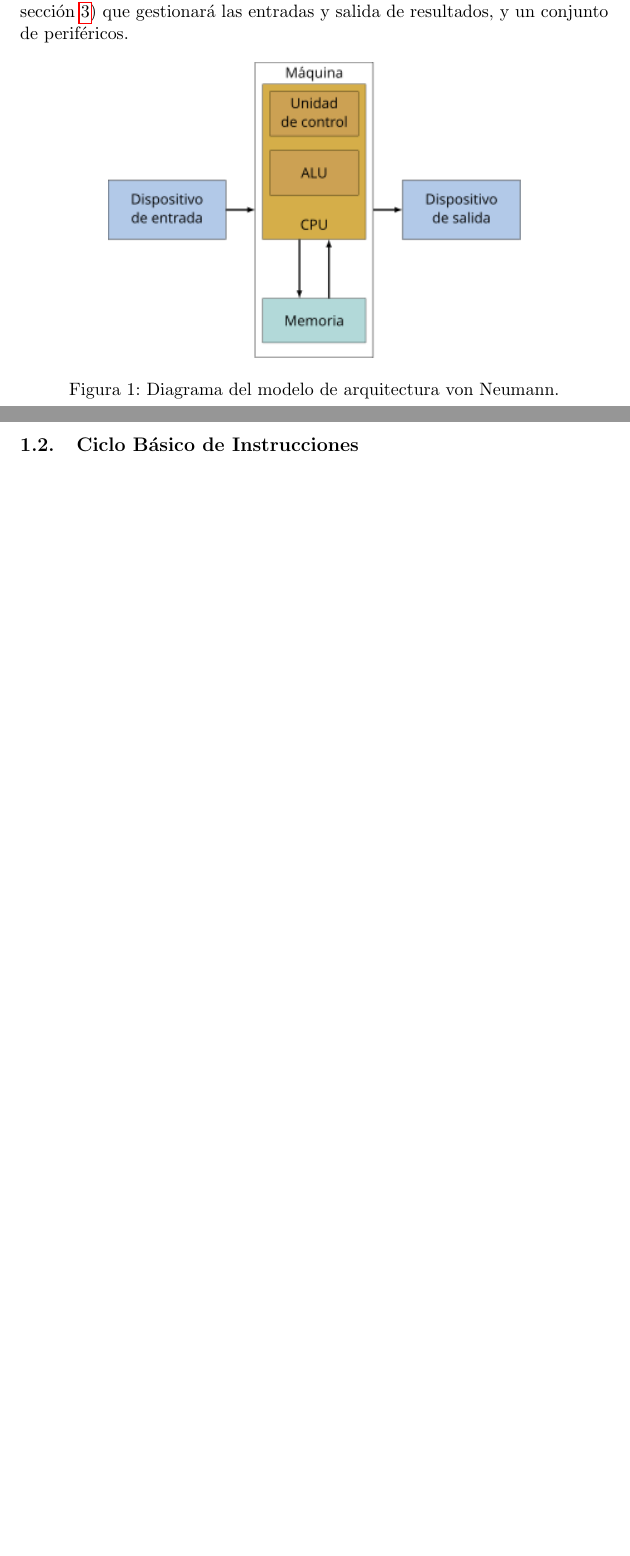
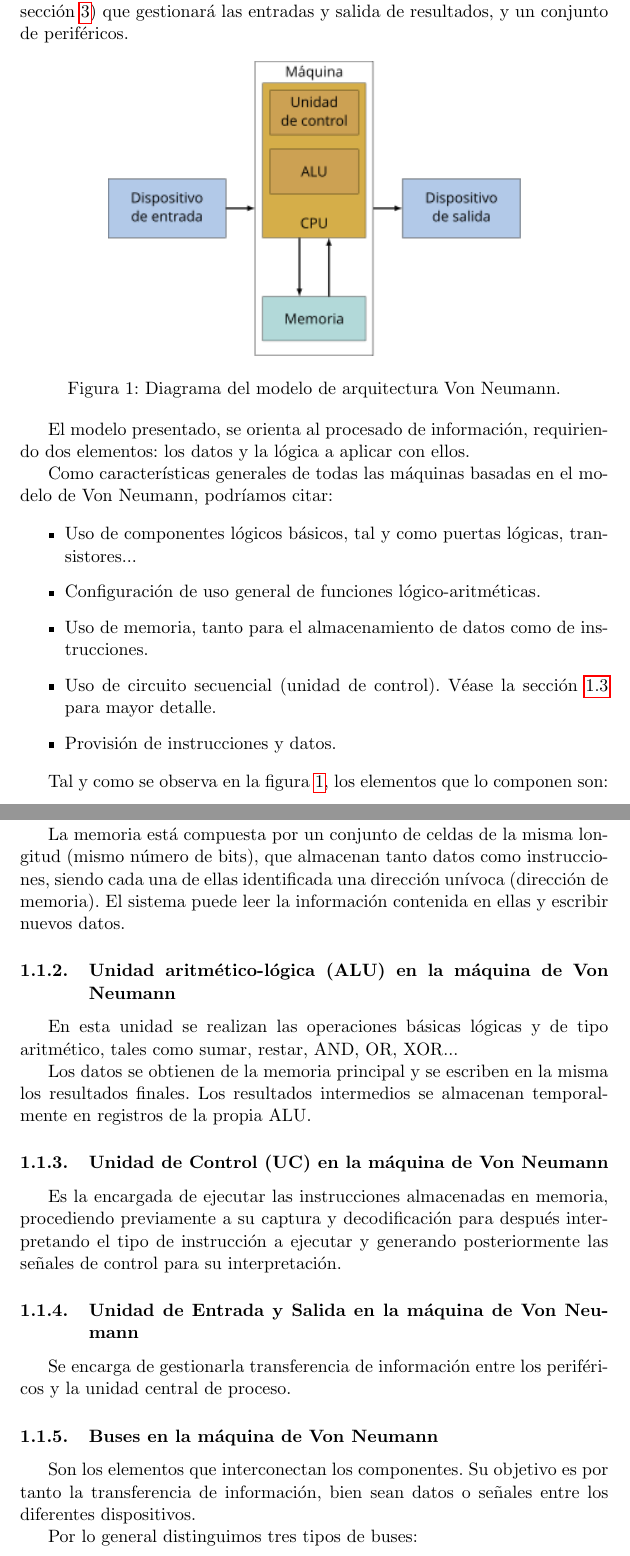
Before and after one commit to balonc/tex, a LaTeX document (Computación/Estructura de computadores/estructura.tex): two parts of pages 3 and 4 of 4 before the commit and two parts of pages 3 and 4 of 5 after it, joined at a grey line, cut so that both start at the same text, the shorter picture padded with empty space. Compiled offline with pdfLaTeX.

Commit message:
Máquina de Von Neumann

```diff
--- a/Computación/Estructura de computadores/estructura.tex
+++ b/Computación/Estructura de computadores/estructura.tex
@@ -38,6 +38,58 @@
         \begin{figure}[htp]
             \centering
             \includegraphics[width=0.7\textwidth]{resources/vonneumann.png}
-            \caption{Diagrama del modelo de arquitectura von Neumann.}
+            \caption{Diagrama del modelo de arquitectura Von Neumann.}
             \label{vonneumann}
         \end{figure}
+
+        El modelo presentado, se orienta al
+        procesado de información, requiriendo dos elementos: los datos y la lógica a aplicar
+        con ellos.
+
+        Como características generales de todas las máquinas basadas en el modelo de Von Neumann,
+        podríamos citar:
+
+        \begin{itemize}
+            \item Uso de componentes lógicos básicos, tal y como puertas lógicas, transistores...
+            \item Configuración de uso general de funciones lógico-aritméticas.
+            \item Uso de memoria, tanto para el almacenamiento de datos como de instrucciones.
+            \item Uso de circuito secuencial (unidad de control). Véase la sección \ref{unidadcontrol}
+            para mayor detalle.
+            \item Provisión de instrucciones y datos.
+        \end{itemize}
+
+        Tal y como se observa en la figura \ref{vonneumann}, los elementos que lo componen son:
+
+        \subsubsection{Memoria en la máquina de Von Neumann}
+
+            La memoria está compuesta por un conjunto de celdas de la misma longitud (mismo número de
+            bits), que almacenan tanto datos como instrucciones, siendo cada una de ellas identificada
+            una dirección unívoca (dirección de memoria). El sistema puede leer la información contenida
+            en ellas y escribir nuevos datos.
+
+        \subsubsection{Unidad aritmético-lógica (ALU) en la máquina de Von Neumann}
+
+            En esta unidad se realizan las operaciones básicas lógicas y de tipo aritmético,
+            tales como sumar, restar, AND, OR, XOR...
+
+            Los datos se obtienen de la memoria principal y se escriben en la misma los resultados
+            finales. Los resultados intermedios se almacenan temporalmente en registros de la propia
+            ALU.
+
+        \subsubsection{Unidad de Control (UC) en la máquina de Von Neumann}
+
+            Es la encargada de ejecutar las instrucciones almacenadas en memoria, procediendo previamente
+            a su captura y decodificación para después interpretando el tipo de instrucción a ejecutar y
+            generando posteriormente las señales de control para su interpretación.
+
+        \subsubsection{Unidad de Entrada y Salida en la máquina de Von Neumann}
+
+            Se encarga de gestionarla transferencia de información entre los periféricos y la unidad
+            central de proceso.
+
+        \subsubsection{Buses en la máquina de Von Neumann}
+
+            Son los elementos que interconectan los componentes. Su objetivo es por tanto la transferencia
+            de información, bien sean datos o señales entre los diferentes dispositivos.
+
+            Por lo general distinguimos tres tipos de buses:
```
Also changed, not shown: Computación/Estructura de computadores/estructura.tex (8 more changed lines).
